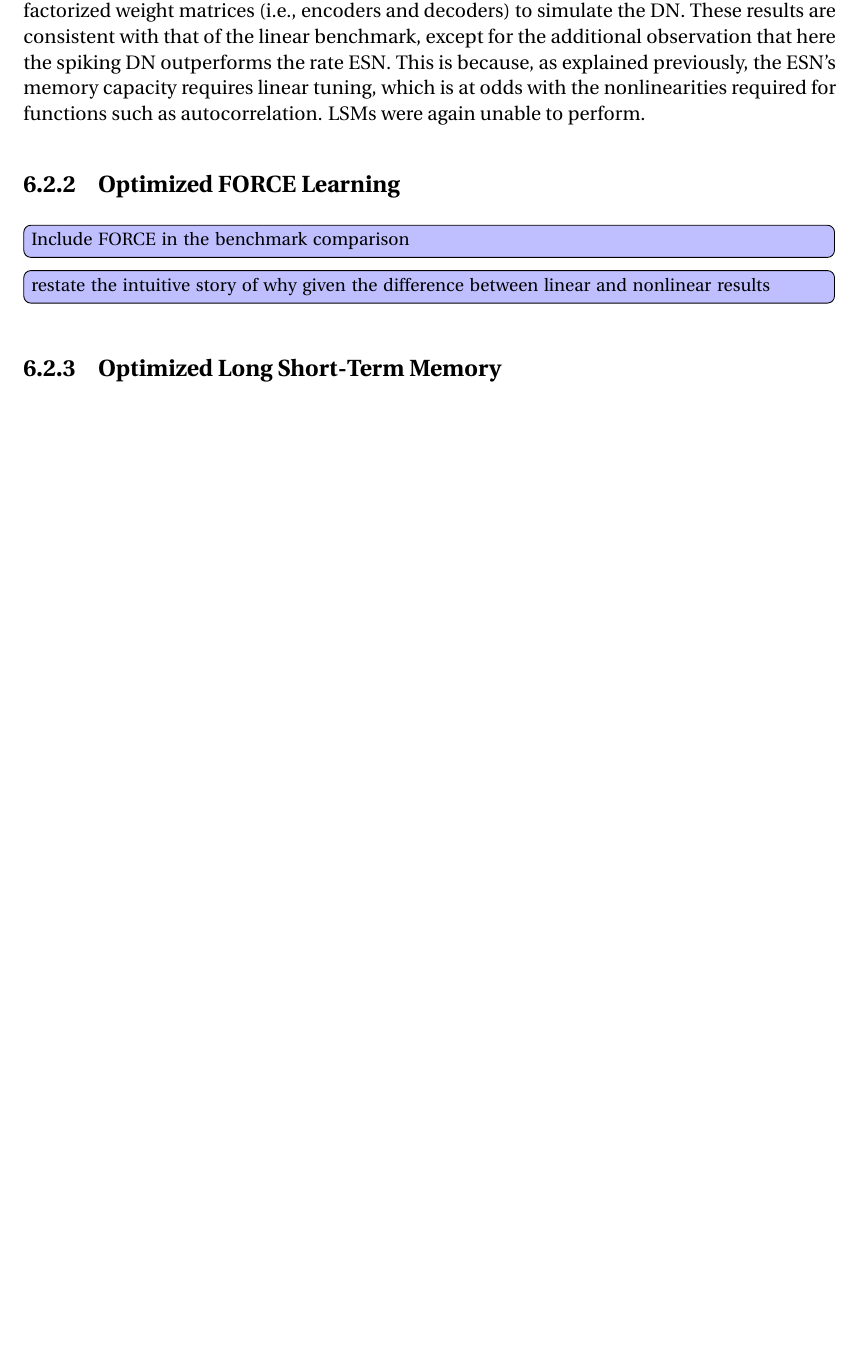
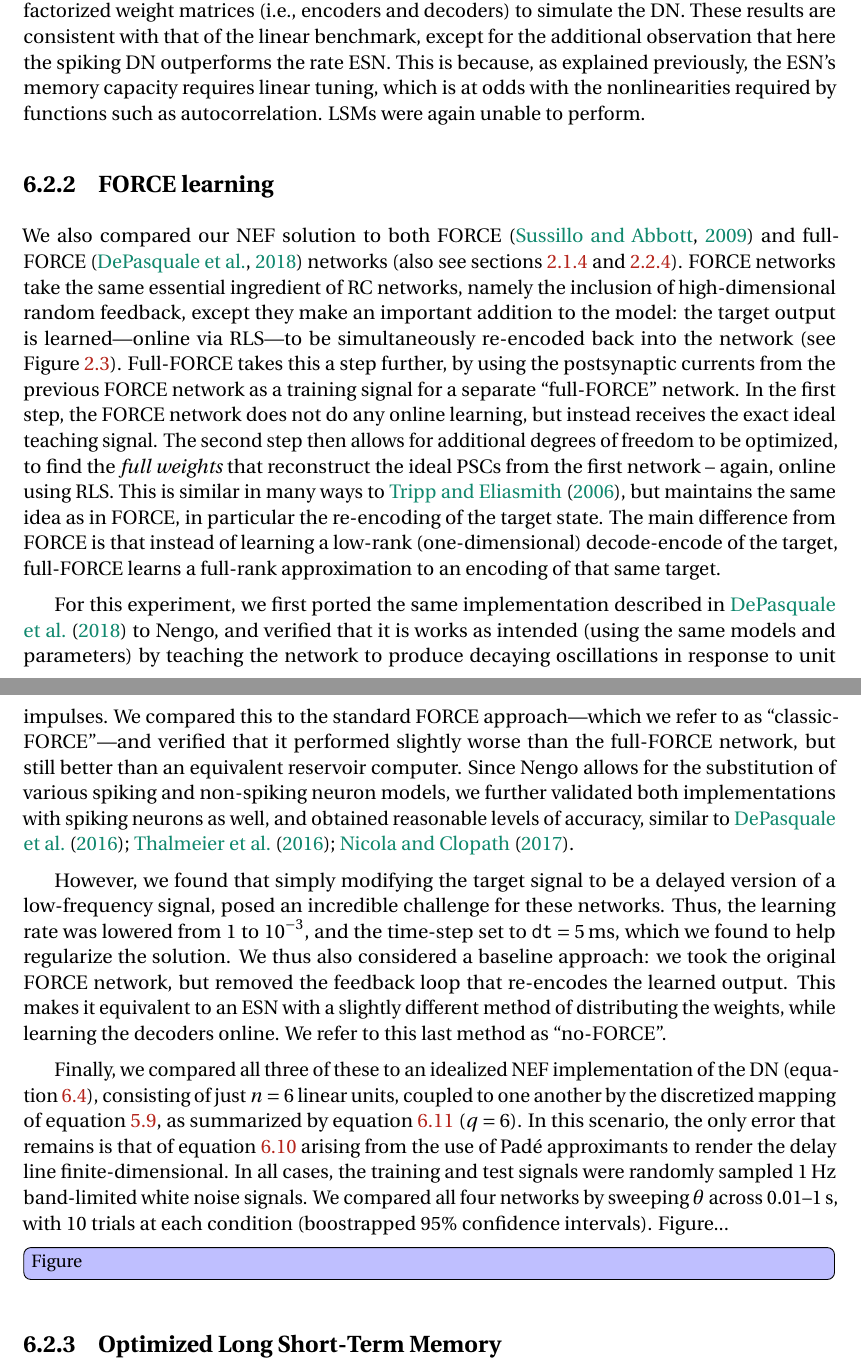
Before and after one commit to arvoelke/phd, a LaTeX thesis (paper/phd.tex, which reads paper/phd-delays.tex): part of page 166 of 223 before the commit and two parts of pages 166 and 167 of 224 after it, the two joined at a grey line, cut so that both start at the same text, the shorter picture padded with empty space. Compiled offline with pdfLaTeX; a missing bibliography style is replaced by a similar one.

Commit message:
FORCE writing

```diff
--- a/paper/phd-delays.tex
+++ b/paper/phd-delays.tex
@@ -621,16 +620,37 @@ Reducing the input frequency from $30$\,Hz to $15$\,Hz improves the ESN's accura
 In addition, trials took on average $5.10$\,s for the sigmoid DN, $6.44$\,s for the spiking DN, and $17.7$\,s for the ESN.
 This difference is a consequence of not simulating the DN for training, and from using factorized weight matrices (i.e.,~encoders and decoders) to simulate the DN.
 These results are consistent with that of the linear benchmark, except for the additional observation that here the spiking DN outperforms the rate ESN.
-This is because, as explained previously, the ESN's memory capacity requires linear tuning, which is at odds with the nonlinearities required for functions such as autocorrelation.
+This is because, as explained previously, the ESN's memory capacity requires linear tuning, which is at odds with the nonlinearities required by functions such as autocorrelation.
 LSMs were again unable to perform.
 
 
-\subsection{Optimized FORCE Learning}
+\subsection{FORCE learning}
 \label{sec:force-comparison}
 
-\TODO{Include FORCE in the benchmark comparison}
+We also compared our NEF solution to both FORCE~\citep{sussillo2009generating} and full-FORCE~\citep{depasquale2018full} networks (also see sections~\ref{sec:engineered-approaches} and~\ref{sec:relationships}).
+FORCE networks take the same essential ingredient of RC networks, namely the inclusion of high-dimensional random feedback, except they make an important addition to the model: the target output is learned---online via RLS---to be simultaneously re-encoded back into the network (see Figure~\ref{fig:architectures}).
+Full-FORCE takes this a step further, by using the postsynaptic currents from the previous FORCE network as a training signal for a separate ``full-FORCE'' network.
+In the first step, the FORCE network does not do any online learning, but instead receives the exact ideal teaching signal.
+The second step then allows for additional degrees of freedom to be optimized, to find the \emph{full weights} that reconstruct the ideal PSCs from the first network -- again, online using RLS.
+This is similar in many ways to \citet{tripp2006neural}, but maintains the same idea as in FORCE, in particular the re-encoding of the target state.
+The main difference from FORCE is that instead of learning a low-rank (one-dimensional) decode-encode of the target, full-FORCE learns a full-rank approximation to an encoding of that same target.
 
-\TODO{restate the intuitive story of why given the difference between linear and nonlinear results}
+For this experiment, we first ported the same implementation described in \citet{depasquale2018full} to Nengo, and verified that it is works as intended (using the same models and parameters) by teaching the network to produce decaying oscillations in response to unit impulses.
+We compared this to the standard FORCE approach---which we refer to as ``classic-FORCE''---and verified that it performed slightly worse than the full-FORCE network, but still better than an equivalent reservoir computer.
+Since Nengo allows for the substitution of various spiking and non-spiking neuron models, we further validated both implementations with spiking neurons as well, and obtained reasonable levels of accuracy, similar to \citet{depasquale2016using, thalmeier2016learning, nicola2016supervised}.
+
+However, we found that simply modifying the target signal to be a delayed version of a low-frequency signal, posed an incredible challenge for these networks.
+Thus, the learning rate was lowered from $1$ to $\numprint{e-3}$, and the time-step set to $\dt{} = 5$\,ms, which we found to help regularize the solution.
+We thus also considered a baseline approach:
+we took the original FORCE network, but removed the feedback loop that re-encodes the learned output.
+This makes it equivalent to an ESN with a slightly different method of distributing the weights, while learning the decoders online.
+We refer to this last method as ``no-FORCE''.
+
+Finally, we compared all three of these to an idealized NEF implementation of the DN~(equation~\ref{eq:ss-delay}), consisting of just $n = 6$ linear units, coupled to one another by the discretized mapping of equation~\ref{eq:discrete-p3}, as summarized by equation~\ref{eq:delay-compiled} ($q = 6$).
+In this scenario, the only error that remains is that of equation~\ref{eq:pade-delay-error} arising from the use of Pad\'e approximants to render the delay line finite-dimensional.
+In all cases, the training and test signals were randomly sampled $1$\,Hz band-limited white noise signals.
+We compared all four networks by sweeping $\theta$ across $0.01$--$1$\,s, with $10$ trials at each condition (boostrapped 95\% confidence intervals).
+Figure...\TODO{Figure}
 
 \subsection{Optimized Long Short-Term Memory}
 \label{sec:delay-lstm}
```
Also changed, not shown: paper/phd-delays.tex (17 more changed lines).
